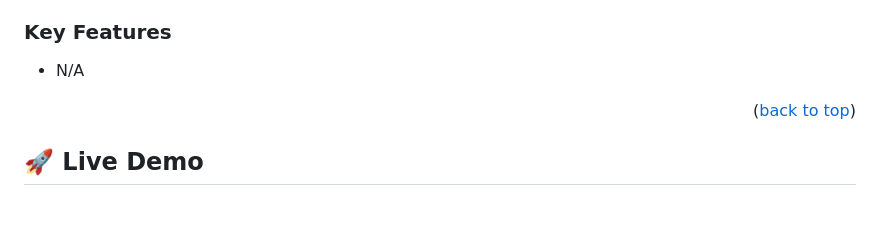
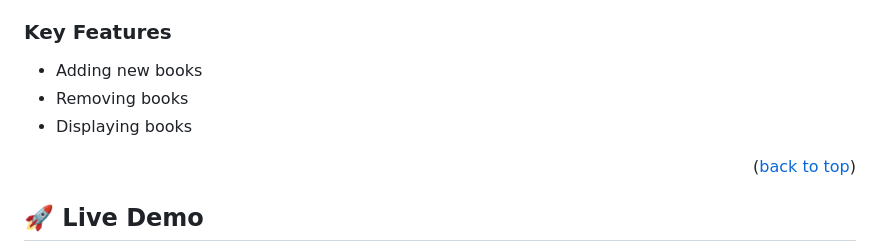
Before and after one commit to Pi1998/awe-books, a Markdown page: README.md, the part around the change. GitHub-like rendering; blank space fills up the shorter version.

```diff
--- a/README.md
+++ b/README.md
@@ -56,7 +56,9 @@
 
 ### Key Features <a name="key-features"></a>
 
-- N/A
+- Adding new books
+- Removing books
+- Displaying books
 
 <p align="right">(<a href="#readme-top">back to top</a>)</p>
 
```
